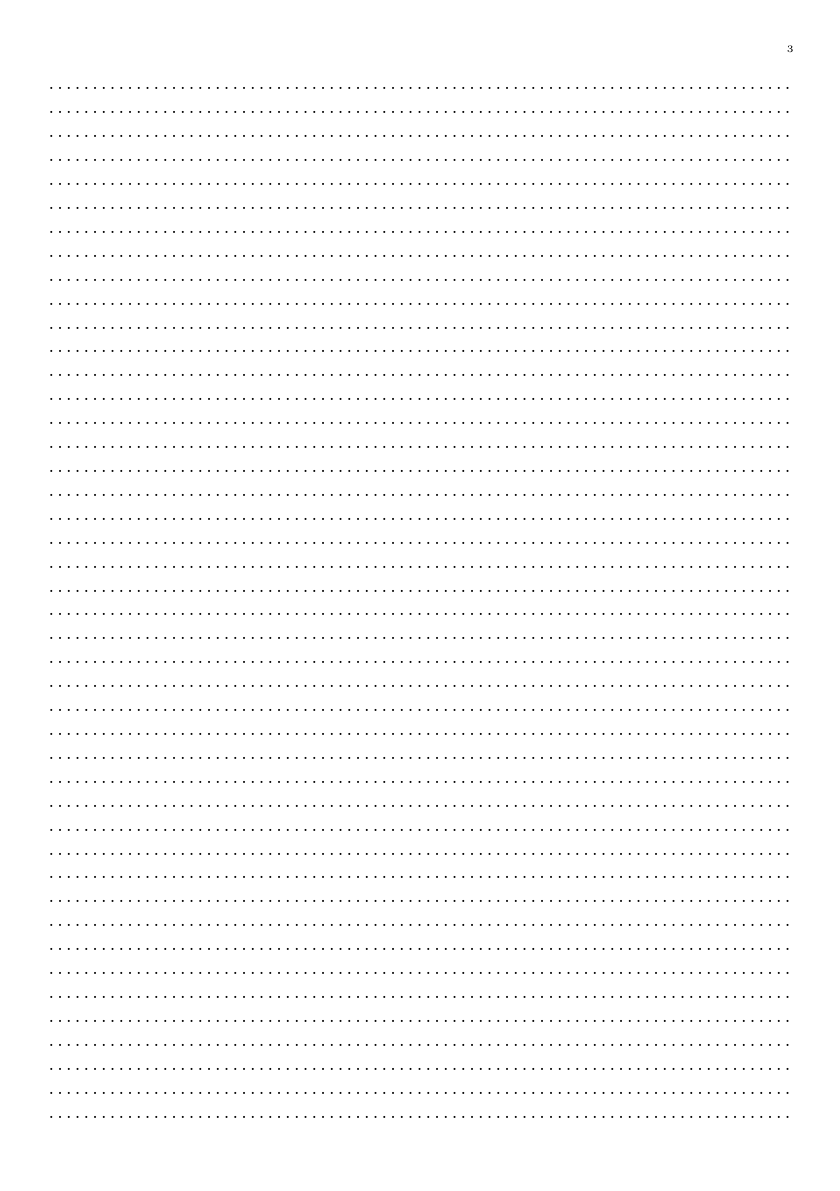
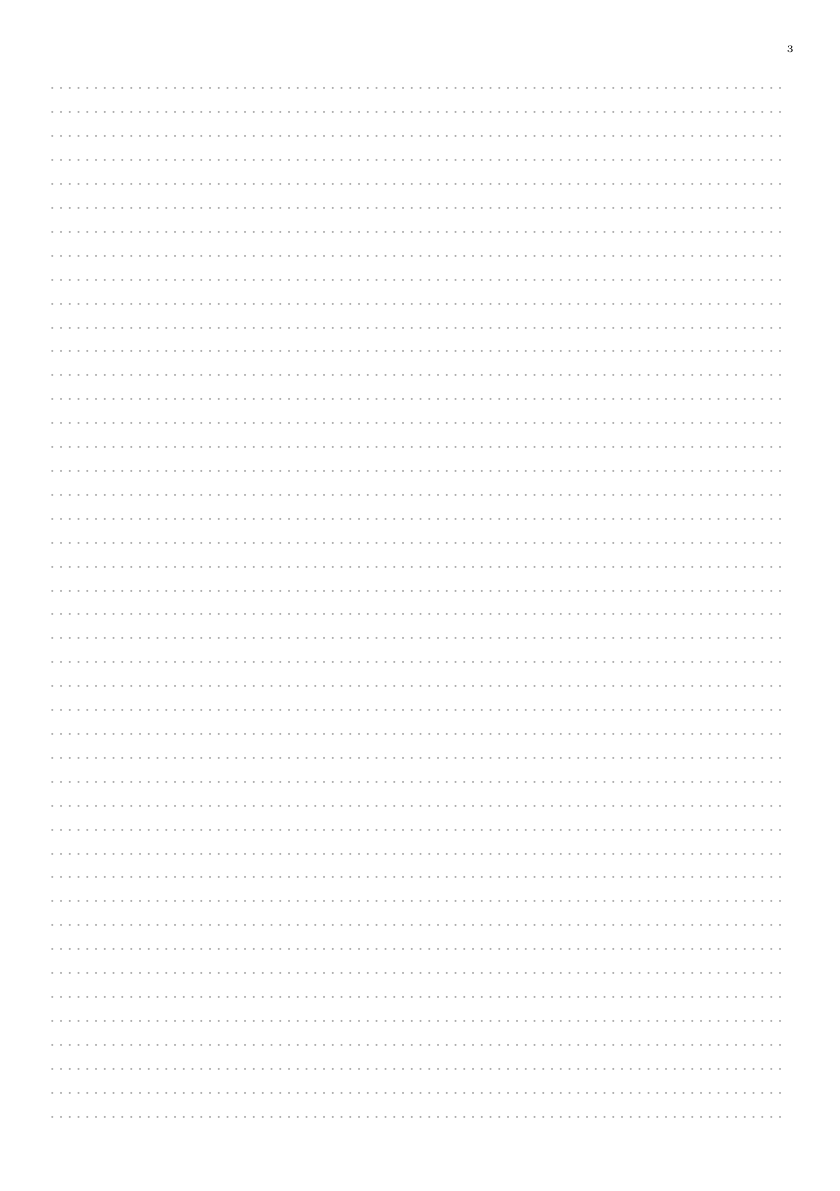
Before and after one commit to jaittola/viikkopaperikalenteri, a LaTeX book (calendar.tex): page 5 of 40. Compiled offline with XeLaTeX; a LaTeX package or settings file that is missing is left out.

Commit message:
Change colors;
 * darker red
 * lighter gray for lines

```diff
--- a/calendar.tex
+++ b/calendar.tex
@@ -20,12 +20,19 @@
   0.31\textwidth
 }
 
+\definecolor{linecolor}{RGB}{170, 170, 170}
+\definecolor{holidaycolor}{RGB}{208, 0, 0}
+
+\newcommand{\dottedline}{%
+  {\textcolor{linecolor}\dotfill}
+}
+
 \newcommand{\weekday}[2]{%
-  \IfSubStr{#1}{#2}{\textcolor{red}{\scshape\weekdayname{#2}}}{\scshape\weekdayname{#2}}%
+  \IfSubStr{#1}{#2}{\textcolor{holidaycolor}{\scshape\weekdayname{#2}}}{\scshape\weekdayname{#2}}%
 }
 
 \newcommand{\daynum}[3]{%
-  \IfSubStr{#1}{#2}{\textcolor{red}{\huge{#3}}}{\huge{#3}}%
+  \IfSubStr{#1}{#2}{\textcolor{holidaycolor}{\huge{#3}}}{\huge{#3}}%
 }
 
 \newcommand{\flagflying}[1]{%
@@ -34,15 +41,15 @@
 }
 
 \newcommand{\event}[2]{%
-  \ifthenelse{\equal{#1}{}}{\dotfill}{\multirow{3}{\colwidth}{\flagflying{#2}\small{\textit{#1}}}}%
+  \ifthenelse{\equal{#1}{}}{\dottedline}{\multirow{3}{\colwidth}{\flagflying{#2}\small{\textit{#1}}}}%
 }
 
 \newcommand{\eventspace}[1]{%
-  \ifthenelse{\equal{#1}{}}{\dotfill}{}%
+  \ifthenelse{\equal{#1}{}}{\dottedline}{}%
 }
 
 \newcommand{\satevent}[2]{%
-  \ifthenelse{\equal{#1}{}}{\dotfill}{\multirow{4}{\colwidth}{\flagflying{#2}\small{\textit{#1}}}}%
+  \ifthenelse{\equal{#1}{}}{\dottedline}{\multirow{4}{\colwidth}{\flagflying{#2}\small{\textit{#1}}}}%
 }
 
 \makeatletter
@@ -82,41 +89,41 @@
       \daynum{\Holidays}{1}{\Mondate} & \daynum{\Holidays}{2}{\Tuedate} &
       \daynum{\Holidays}{3}{\Weddate} \\
       & & \\
-      8:00 \dotfill & 8:00 \dotfill & 8:00 \dotfill \\
-      \dotfill & \dotfill & \dotfill \\
-      9:00 \dotfill & 9:00 \dotfill & 9:00 \dotfill \\
-      \dotfill & \dotfill & \dotfill \\
-      10:00 \dotfill & 10:00 \dotfill & 10:00 \dotfill \\
-      \dotfill & \dotfill & \dotfill \\
-      11:00 \dotfill & 11:00 \dotfill & 11:00 \dotfill \\
-      \dotfill & \dotfill & \dotfill \\
-      12:00 \dotfill & 12:00 \dotfill & 12:00 \dotfill \\
-      \dotfill & \dotfill & \dotfill \\
-      13:00 \dotfill & 13:00 \dotfill & 13:00 \dotfill \\
-      \dotfill & \dotfill & \dotfill \\
-      14:00 \dotfill & 14:00 \dotfill & 14:00 \dotfill \\
-      \dotfill & \dotfill & \dotfill \\
-      15:00 \dotfill & 15:00 \dotfill & 15:00 \dotfill \\
-      \dotfill & \dotfill & \dotfill \\
-      16:00 \dotfill & 16:00 \dotfill & 16:00 \dotfill \\
-      \dotfill & \dotfill & \dotfill \\
-      17:00 \dotfill & 17:00 \dotfill & 17:00 \dotfill \\
-      \dotfill & \dotfill & \dotfill \\
-      18:00 \dotfill & 18:00 \dotfill & 18:00 \dotfill \\
-      \dotfill & \dotfill & \dotfill \\
-      19:00 \dotfill & 19:00 \dotfill & 19:00 \dotfill \\
-      \dotfill & \dotfill & \dotfill \\
-      20:00 \dotfill & 20:00 \dotfill & 20:00 \dotfill \\
-      \dotfill & \dotfill & \dotfill \\
+      8:00 \dottedline & 8:00 \dottedline & 8:00 \dottedline \\
+      \dottedline & \dottedline & \dottedline \\
+      9:00 \dottedline & 9:00 \dottedline & 9:00 \dottedline \\
+      \dottedline & \dottedline & \dottedline \\
+      10:00 \dottedline & 10:00 \dottedline & 10:00 \dottedline \\
+      \dottedline & \dottedline & \dottedline \\
+      11:00 \dottedline & 11:00 \dottedline & 11:00 \dottedline \\
+      \dottedline & \dottedline & \dottedline \\
+      12:00 \dottedline & 12:00 \dottedline & 12:00 \dottedline \\
+      \dottedline & \dottedline & \dottedline \\
+      13:00 \dottedline & 13:00 \dottedline & 13:00 \dottedline \\
+      \dottedline & \dottedline & \dottedline \\
+      14:00 \dottedline & 14:00 \dottedline & 14:00 \dottedline \\
+      \dottedline & \dottedline & \dottedline \\
+      15:00 \dottedline & 15:00 \dottedline & 15:00 \dottedline \\
+      \dottedline & \dottedline & \dottedline \\
+      16:00 \dottedline & 16:00 \dottedline & 16:00 \dottedline \\
+      \dottedline & \dottedline & \dottedline \\
+      17:00 \dottedline & 17:00 \dottedline & 17:00 \dottedline \\
+      \dottedline & \dottedline & \dottedline \\
+      18:00 \dottedline & 18:00 \dottedline & 18:00 \dottedline \\
+      \dottedline & \dottedline & \dottedline \\
+      19:00 \dottedline & 19:00 \dottedline & 19:00 \dottedline \\
+      \dottedline & \dottedline & \dottedline \\
+      20:00 \dottedline & 20:00 \dottedline & 20:00 \dottedline \\
+      \dottedline & \dottedline & \dottedline \\
       & & \\
-      \dotfill & \dotfill & \dotfill \\
-      \dotfill & \dotfill & \dotfill \\
-      \dotfill & \dotfill & \dotfill \\
-      \dotfill & \dotfill & \dotfill \\
-      \dotfill & \dotfill & \dotfill \\
-      \dotfill & \dotfill & \dotfill \\
-      \dotfill & \dotfill & \dotfill \\
-      \dotfill & \dotfill & \dotfill \\
+      \dottedline & \dottedline & \dottedline \\
+      \dottedline & \dottedline & \dottedline \\
+      \dottedline & \dottedline & \dottedline \\
+      \dottedline & \dottedline & \dottedline \\
+      \dottedline & \dottedline & \dottedline \\
+      \dottedline & \dottedline & \dottedline \\
+      \dottedline & \dottedline & \dottedline \\
+      \dottedline & \dottedline & \dottedline \\
       \event{\Monevent}{\Monflag} & \event{\Tueevent}{\Tueflag} & \event{\Wedevent}{\Wedflag} \\
       \eventspace{\Monevent} & \eventspace{\Tueevent} & \eventspace{\Wedevent} \\
       \eventspace{\Monevent} & \eventspace{\Tueevent} & \eventspace{\Wedevent} \\
@@ -134,41 +141,41 @@
       \daynum{\Holidays}{4}{\Thudate} & \daynum{\Holidays}{5}{\Fridate} &
       \daynum{\Holidays}{6}{\Satdate} \\
       & & \\
-      8:00 \dotfill & 8:00 \dotfill & \dotfill \\
-      \dotfill & \dotfill & \dotfill \\
-      9:00 \dotfill & 9:00 \dotfill & \dotfill \\
-      \dotfill & \dotfill & \dotfill \\
-      10:00 \dotfill & 10:00 \dotfill & \dotfill \\
-      \dotfill & \dotfill & \dotfill \\
-      11:00 \dotfill & 11:00 \dotfill & \dotfill \\
-      \dotfill & \dotfill & \dotfill \\
-      12:00 \dotfill & 12:00 \dotfill & \dotfill \\
-      \dotfill & \dotfill & \dotfill \\
-      13:00 \dotfill & 13:00 \dotfill & \dotfill \\
-      \dotfill & \dotfill & \dotfill \\
-      14:00 \dotfill & 14:00 \dotfill & \dotfill \\
-      \dotfill & \dotfill & \satevent{\Satevent}{\Satflag} \\
-      15:00 \dotfill & 15:00 \dotfill & \eventspace{\Satevent} \\
-      \dotfill & \dotfill & \eventspace{\Satevent} \\
-      16:00 \dotfill & 16:00 \dotfill & \eventspace{\Satevent}\\
-      \dotfill & \dotfill & \\
-      17:00 \dotfill & 17:00 \dotfill & \weekday{\Holidays}{7} \\
-      \dotfill & \dotfill & \multirow{2}*{\daynum{\Holidays}{7}{\Sundate}} \\
-      18:00 \dotfill & 18:00 \dotfill & \\
-      \dotfill & \dotfill & \dotfill \\
-      19:00 \dotfill & 19:00 \dotfill & \dotfill \\
-      \dotfill & \dotfill & \dotfill \\
-      20:00 \dotfill & 20:00 \dotfill & \dotfill \\
-      \dotfill & \dotfill & \dotfill \\
-      & & \dotfill \\
-      \dotfill & \dotfill & \dotfill \\
-      \dotfill & \dotfill & \dotfill \\
-      \dotfill & \dotfill & \dotfill \\
-      \dotfill & \dotfill & \dotfill \\
-      \dotfill & \dotfill & \dotfill \\
-      \dotfill & \dotfill & \dotfill \\
-      \dotfill & \dotfill & \dotfill \\
-      \dotfill & \dotfill & \dotfill \\
+      8:00 \dottedline & 8:00 \dottedline & \dottedline \\
+      \dottedline & \dottedline & \dottedline \\
+      9:00 \dottedline & 9:00 \dottedline & \dottedline \\
+      \dottedline & \dottedline & \dottedline \\
+      10:00 \dottedline & 10:00 \dottedline & \dottedline \\
+      \dottedline & \dottedline & \dottedline \\
+      11:00 \dottedline & 11:00 \dottedline & \dottedline \\
+      \dottedline & \dottedline & \dottedline \\
+      12:00 \dottedline & 12:00 \dottedline & \dottedline \\
+      \dottedline & \dottedline & \dottedline \\
+      13:00 \dottedline & 13:00 \dottedline & \dottedline \\
+      \dottedline & \dottedline & \dottedline \\
+      14:00 \dottedline & 14:00 \dottedline & \dottedline \\
+      \dottedline & \dottedline & \satevent{\Satevent}{\Satflag} \\
+      15:00 \dottedline & 15:00 \dottedline & \eventspace{\Satevent} \\
+      \dottedline & \dottedline & \eventspace{\Satevent} \\
+      16:00 \dottedline & 16:00 \dottedline & \eventspace{\Satevent}\\
+      \dottedline & \dottedline & \\
+      17:00 \dottedline & 17:00 \dottedline & \weekday{\Holidays}{7} \\
+      \dottedline & \dottedline & \multirow{2}*{\daynum{\Holidays}{7}{\Sundate}} \\
+      18:00 \dottedline & 18:00 \dottedline & \\
+      \dottedline & \dottedline & \dottedline \\
+      19:00 \dottedline & 19:00 \dottedline & \dottedline \\
+      \dottedline & \dottedline & \dottedline \\
+      20:00 \dottedline & 20:00 \dottedline & \dottedline \\
+      \dottedline & \dottedline & \dottedline \\
+      & & \dottedline \\
+      \dottedline & \dottedline & \dottedline \\
+      \dottedline & \dottedline & \dottedline \\
+      \dottedline & \dottedline & \dottedline \\
+      \dottedline & \dottedline & \dottedline \\
+      \dottedline & \dottedline & \dottedline \\
+      \dottedline & \dottedline & \dottedline \\
+      \dottedline & \dottedline & \dottedline \\
+      \dottedline & \dottedline & \dottedline \\
       \event{\Thuevent}{\Thuflag} & \event{\Frievent}{\Friflag} & \event{\Sunevent}{\Sunflag} \\
       \eventspace{\Thuevent} & \eventspace{\Frievent} & \eventspace{\Sunevent} \\
       \eventspace{\Thuevent} & \eventspace{\Frievent} & \eventspace{\Sunevent} \\
@@ -179,7 +186,7 @@
 
 \newcommand{\memopage}{%
   \newpage
-  \multido{}{44}{\noindent\makebox[\linewidth]{\dotfill}\endgraf}
+  \multido{}{44}{\noindent\makebox[\linewidth]{\dottedline}\endgraf}
 }
 
 
```
